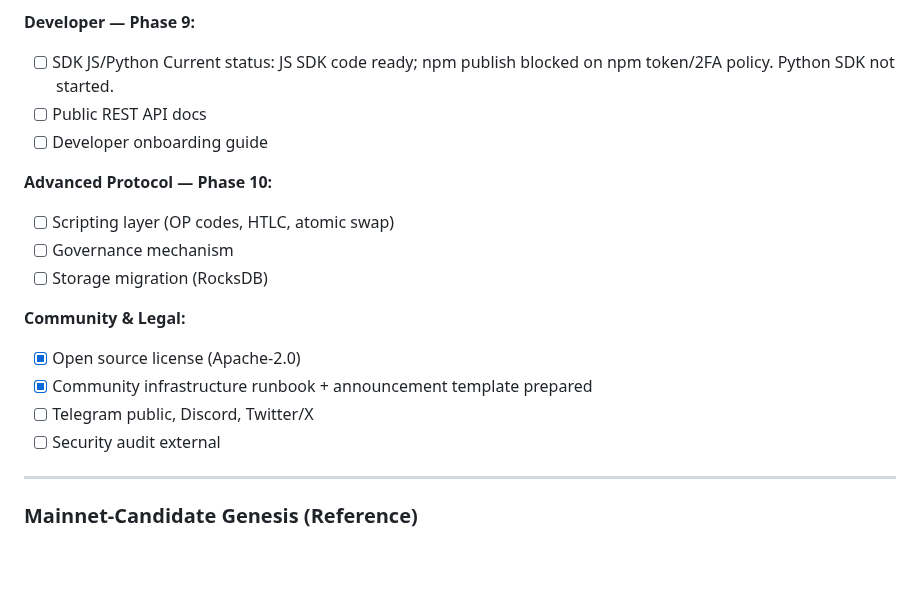
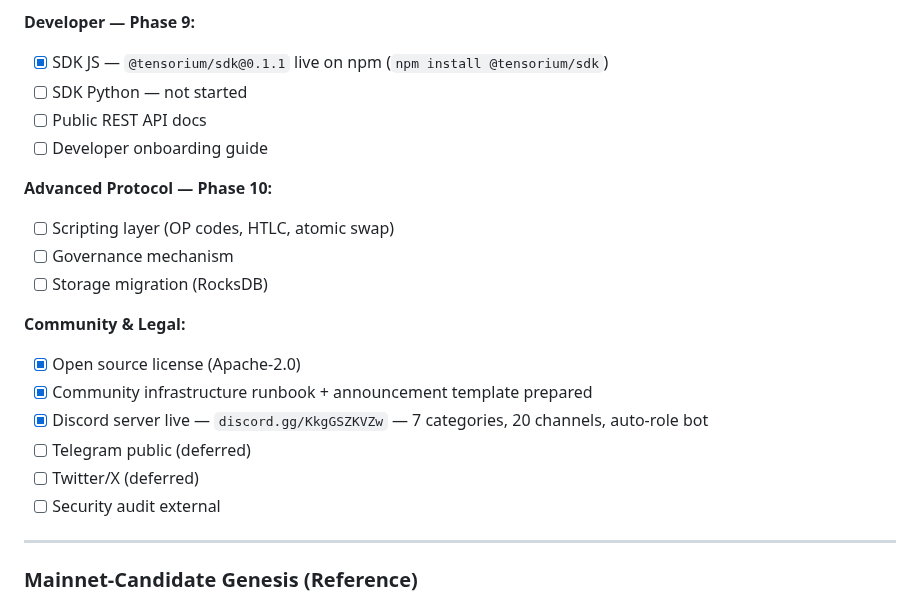
Before and after one commit to tensorium-labs/tensorium-core, a Markdown page: MAINNET_READINESS.md, the part around one of its changes. Drawn GitHub-style; blank space fills up the shorter version.

```diff
--- a/MAINNET_READINESS.md
+++ b/MAINNET_READINESS.md
@@ -505,8 +512,8 @@ Execution checklist: see `PHASE9A_EXECUTION_CHECKLIST.md`.
 - [ ] CEX listing
 
 **Developer — Phase 9:**
-- [ ] SDK JS/Python
-  Current status: JS SDK code ready; npm publish blocked on npm token/2FA policy. Python SDK not started.
+- [x] SDK JS — `@tensorium/sdk@0.1.1` live on npm (`npm install @tensorium/sdk`)
+- [ ] SDK Python — not started
 - [ ] Public REST API docs
 - [ ] Developer onboarding guide
 
@@ -518,7 +525,9 @@ Execution checklist: see `PHASE9A_EXECUTION_CHECKLIST.md`.
 **Community & Legal:**
 - [x] Open source license (Apache-2.0)
 - [x] Community infrastructure runbook + announcement template prepared
-- [ ] Telegram public, Discord, Twitter/X
+- [x] Discord server live — `discord.gg/KkgGSZKVZw` — 7 categories, 20 channels, auto-role bot
+- [ ] Telegram public (deferred)
+- [ ] Twitter/X (deferred)
 - [ ] Security audit external
 
 ---
```
Also changed, not shown: other parts of MAINNET_READINESS.md (+26 -19 lines), CHANGELOG.md (+30 -0 lines), README.md (+2 -1 lines).
